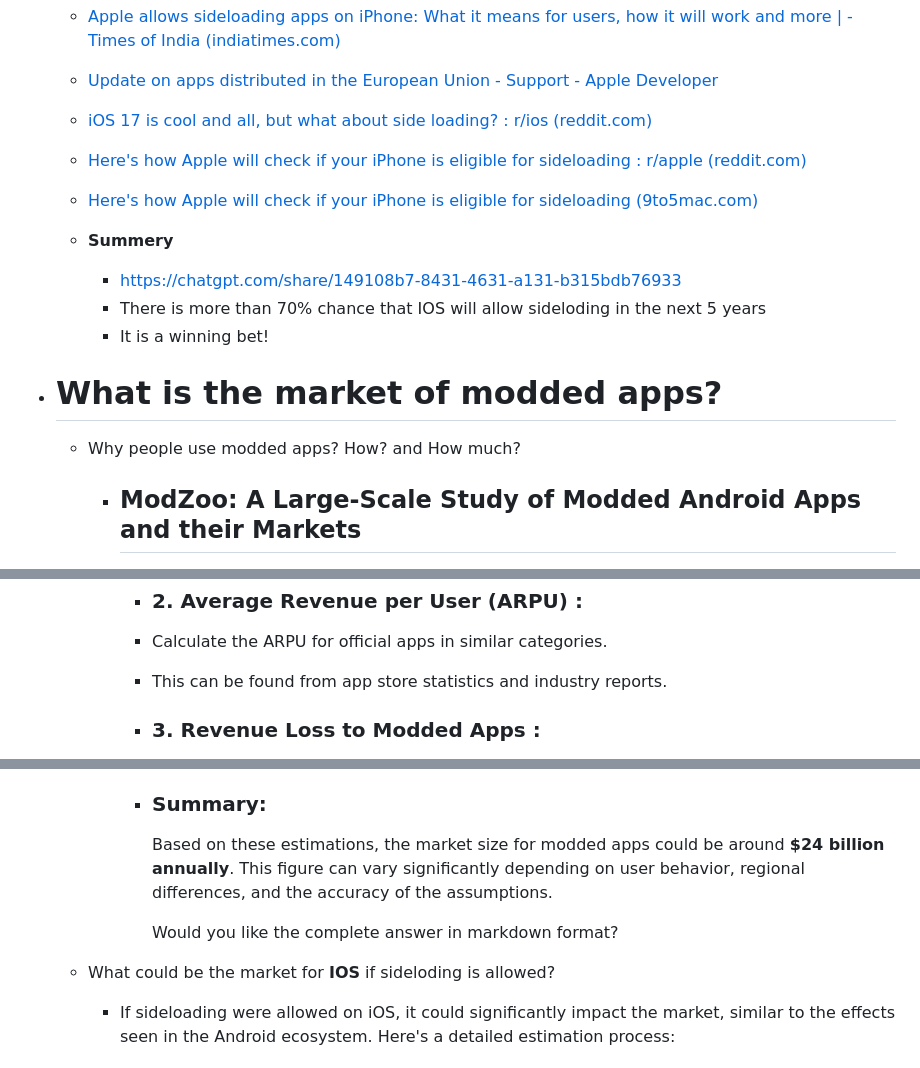
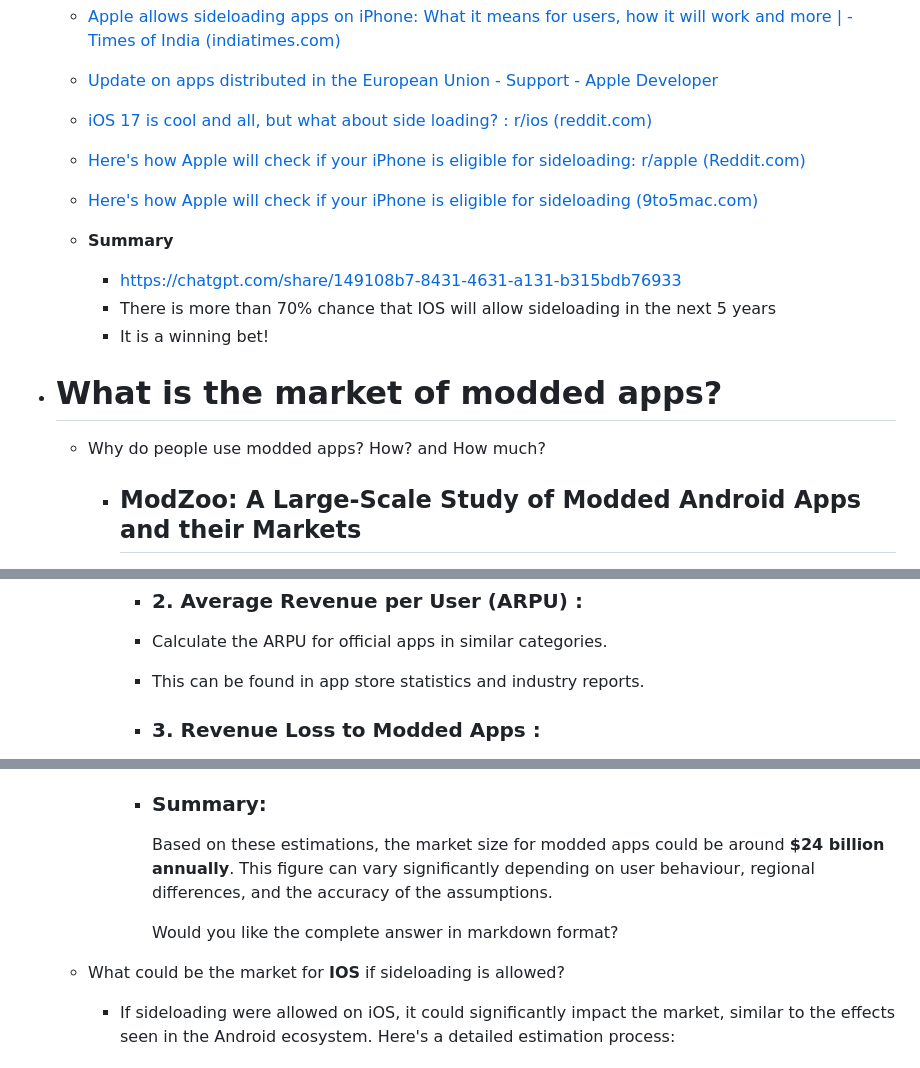
Before and after one commit to sam4rth/Random-Stuff, a Markdown page: IOS Sideloading BET.md, 3 parts joined by grey strips. Drawn GitHub-style.

```diff
--- a/IOS Sideloading BET.md
+++ b/IOS Sideloading BET.md
@@ -5,15 +5,15 @@
 	- [Apple allows sideloading apps on iPhone: What it means for users, how it will work and more | - Times of India (indiatimes.com)](https://timesofindia.indiatimes.com/gadgets-news/apple-allows-sideloading-apps-on-iphone-what-it-means-for-users-how-it-will-work-and-more/articleshow/107174733.cms)
 	- [Update on apps distributed in the European Union - Support - Apple Developer](https://developer.apple.com/support/dma-and-apps-in-the-eu/)
 	- [iOS 17 is cool and all, but what about side loading? : r/ios (reddit.com)](https://www.reddit.com/r/ios/comments/153rz0r/ios_17_is_cool_and_all_but_what_about_side_loading/)
-	- [Here's how Apple will check if your iPhone is eligible for sideloading : r/apple (reddit.com)](https://www.reddit.com/r/apple/comments/1abk9ct/heres_how_apple_will_check_if_your_iphone_is/)
+	- [Here's how Apple will check if your iPhone is eligible for sideloading: r/apple (Reddit.com)](https://www.reddit.com/r/apple/comments/1abk9ct/heres_how_apple_will_check_if_your_iphone_is/)
 	- [Here's how Apple will check if your iPhone is eligible for sideloading (9to5mac.com)](https://9to5mac.com/2024/01/25/apple-check-iphone-eligible-sideloading/)
-	- **Summery**
+	- **Summary**
 
 		- https://chatgpt.com/share/149108b7-8431-4631-a131-b315bdb76933
-		- There is more than 70% chance that IOS will allow sideloding in the next 5 years
+		- There is more than 70% chance that IOS will allow sideloading  in the next 5 years
 		- It is a winning bet!
 - # What is the market of modded apps?
-	- Why people use modded apps? How? and How much?
+	- Why do people use modded apps? How? and How much?
 
 		- ## ModZoo: A Large-Scale Study of Modded Android Apps and their Markets
 
@@ -50,7 +50,7 @@
 			- Surveys and market research reports can help understand the percentage of Android users who use modded apps.
 			- ### 2.  **Average Revenue per User (ARPU)** :
 			- Calculate the ARPU for official apps in similar categories.
-			- This can be found from app store statistics and industry reports.
+			- This can be found in app store statistics and industry reports.
 			- ### 3.  **Revenue Loss to Modded Apps** :
 			- Determine the percentage of users who would have paid for the official app if the modded version was not available.
 			- Use historical data or studies on the impact of piracy on software sales.
@@ -72,10 +72,10 @@
 				- Modded app market size: 20% of $120 billion = $24 billion.
 			- ### Summary:
 
-			  Based on these estimations, the market size for modded apps could be around **$24 billion annually**. This figure can vary significantly depending on user behavior, regional differences, and the accuracy of the assumptions.
+			  Based on these estimations, the market size for modded apps could be around **$24 billion annually**. This figure can vary significantly depending on user behaviour, regional differences, and the accuracy of the assumptions.
 
 			  Would you like the complete answer in markdown format?
-	- What could be the market for **IOS** if sideloding is allowed?
+	- What could be the market for **IOS** if sideloading  is allowed?
 
 		- If sideloading were allowed on iOS, it could significantly impact the market, similar to the effects seen in the Android ecosystem. Here's a detailed estimation process:
 		- ### 1.  **Estimate Potential User Base** :
```
